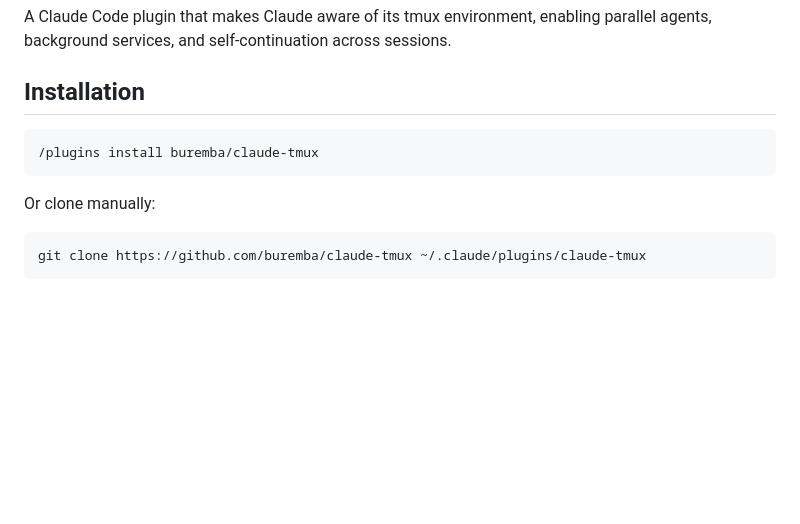
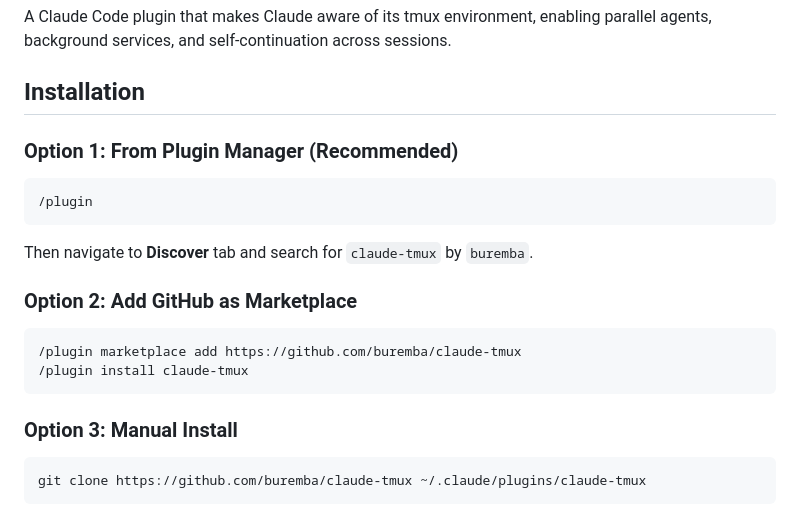
Before and after one commit to buremba/claude-tmux, a Markdown page: README.md, the part around the change. GitHub-like rendering; blank space fills up the shorter version.

Commit message:
Update: Show correct plugin installation methods
- Option 1: Use /plugin manager and Discover tab (recommended)
- Option 2: Add GitHub as marketplace source
- Option 3: Manual git clone
- Reflects actual Claude Code marketplace documentation

````diff
--- a/README.md
+++ b/README.md
@@ -4,11 +4,23 @@ A Claude Code plugin that makes Claude aware of its tmux environment, enabling p
 
 ## Installation
 
+### Option 1: From Plugin Manager (Recommended)
+
 ```
-/plugins install buremba/claude-tmux
+/plugin
 ```
 
-Or clone manually:
+Then navigate to **Discover** tab and search for `claude-tmux` by `buremba`.
+
+### Option 2: Add GitHub as Marketplace
+
+```
+/plugin marketplace add https://github.com/buremba/claude-tmux
+/plugin install claude-tmux
+```
+
+### Option 3: Manual Install
+
 ```bash
 git clone https://github.com/buremba/claude-tmux ~/.claude/plugins/claude-tmux
 ```
````
